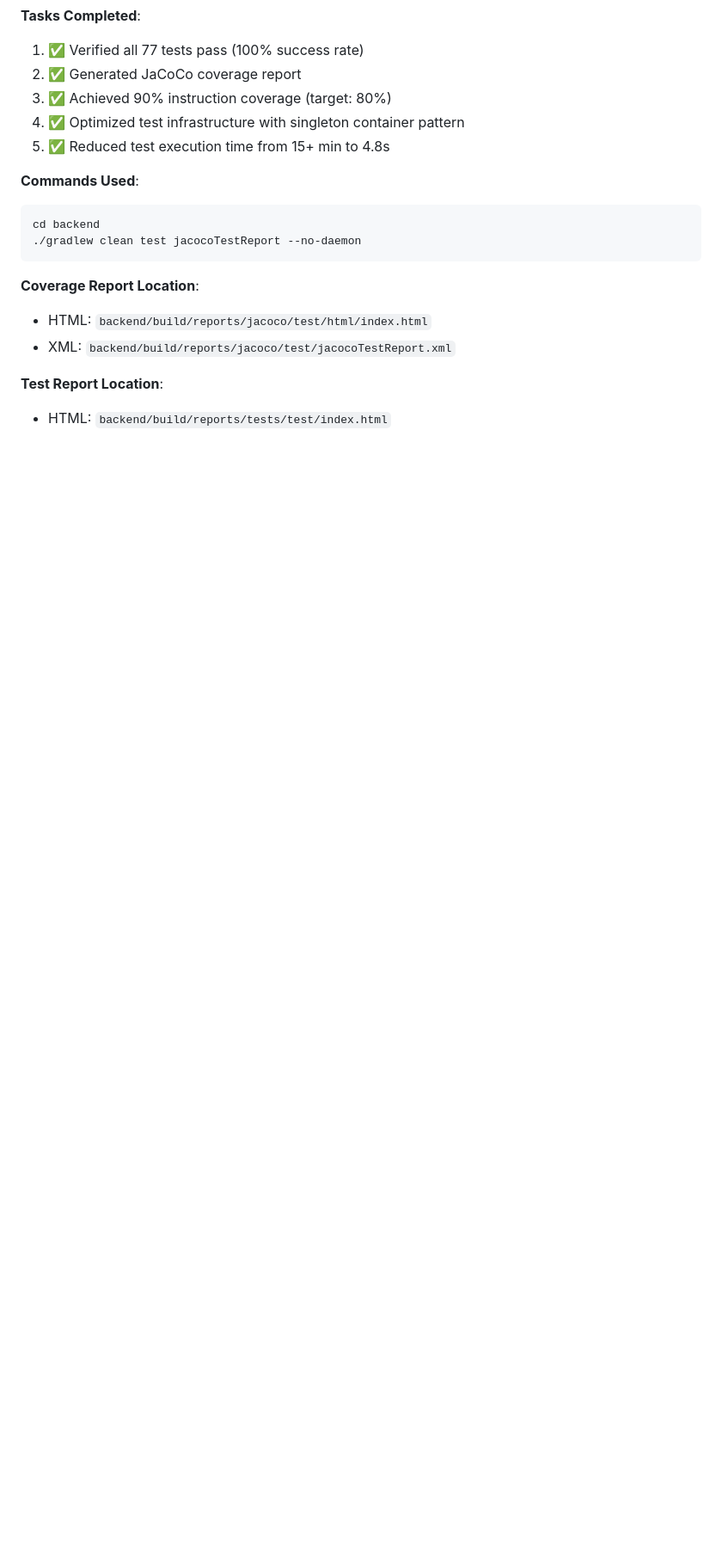
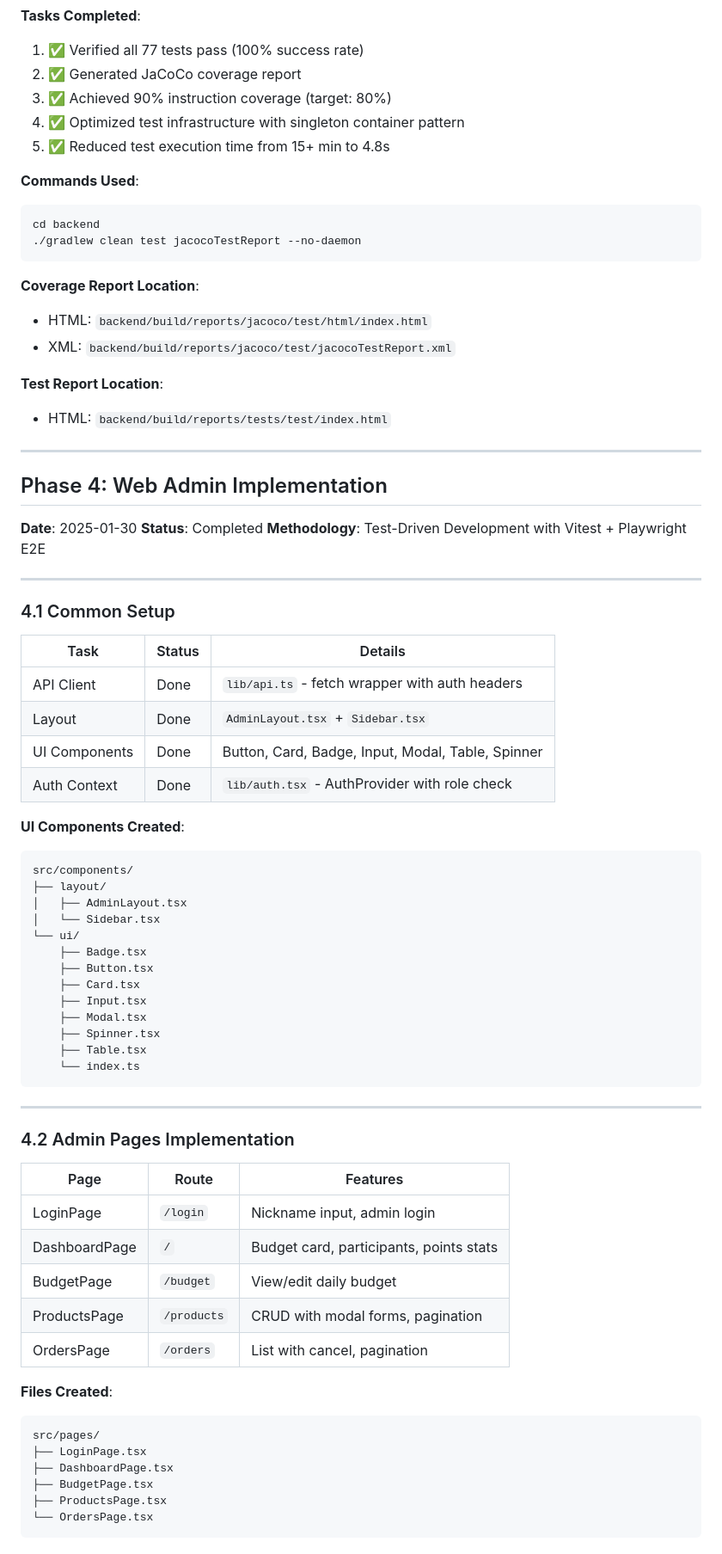
Before and after one commit to dkanrrltkrkdldk/valtup, a Markdown page: TASK_RECORD.md, the part around one of its changes. Shown at 86% size. Drawn GitHub-style; blank space fills up the shorter version.

Commit message:
docs: Update TASK_RECORD.md and TODO.md

````diff
--- a/TASK_RECORD.md
+++ b/TASK_RECORD.md
@@ -502,3 +502,62 @@ cd backend
 
 **Test Report Location**:
 - HTML: `backend/build/reports/tests/test/index.html`
+
+---
+
+## Phase 4: Web Admin Implementation
+
+**Date**: 2025-01-30
+**Status**: Completed
+**Methodology**: Test-Driven Development with Vitest + Playwright E2E
+
+---
+
+### 4.1 Common Setup
+
+| Task | Status | Details |
+|------|--------|---------|
+| API Client | Done | `lib/api.ts` - fetch wrapper with auth headers |
+| Layout | Done | `AdminLayout.tsx` + `Sidebar.tsx` |
+| UI Components | Done | Button, Card, Badge, Input, Modal, Table, Spinner |
+| Auth Context | Done | `lib/auth.tsx` - AuthProvider with role check |
+
+**UI Components Created**:
+```
+src/components/
+├── layout/
+│   ├── AdminLayout.tsx
+│   └── Sidebar.tsx
+└── ui/
+    ├── Badge.tsx
+    ├── Button.tsx
+    ├── Card.tsx
+    ├── Input.tsx
+    ├── Modal.tsx
+    ├── Spinner.tsx
+    ├── Table.tsx
+    └── index.ts
+```
+
+---
+
+### 4.2 Admin Pages Implementation
+
+| Page | Route | Features |
+|------|-------|----------|
+| LoginPage | `/login` | Nickname input, admin login |
+| DashboardPage | `/` | Budget card, participants, points stats |
+| BudgetPage | `/budget` | View/edit daily budget |
+| ProductsPage | `/products` | CRUD with modal forms, pagination |
+| OrdersPage | `/orders` | List with cancel, pagination |
+
+**Files Created**:
+```
+src/pages/
+├── LoginPage.tsx
+├── DashboardPage.tsx
+├── BudgetPage.tsx
+├── ProductsPage.tsx
+└── OrdersPage.tsx
+```
+
````
Also changed, not shown: other parts of TASK_RECORD.md (+92 -0 lines), TODO.md (+32 -22 lines).
